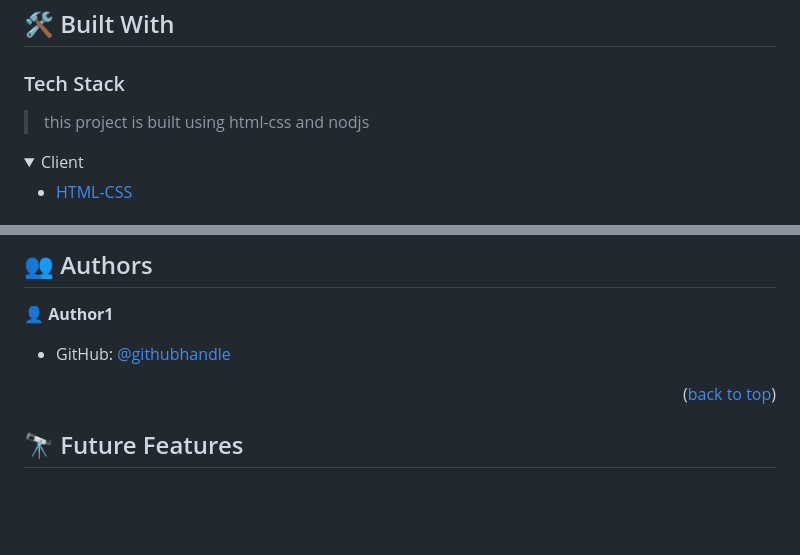
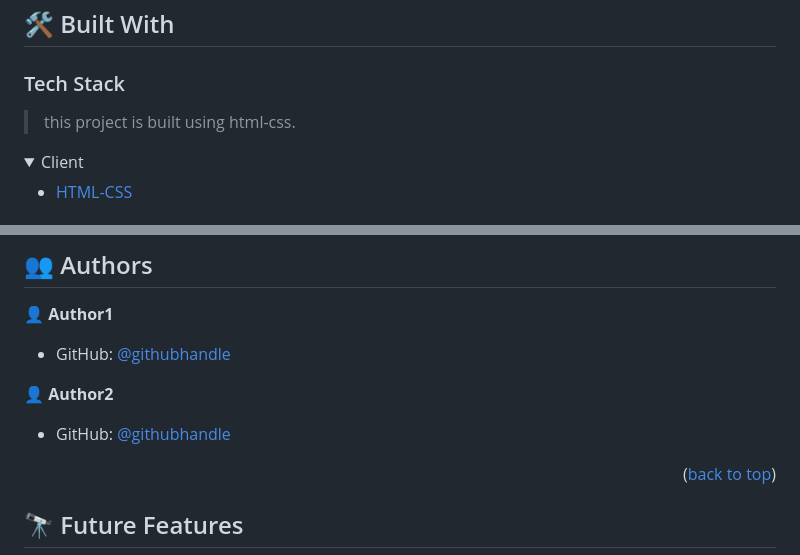
Before and after one commit to Sami-Ullah-Tufail/Portfolio-Website-design.github.io, a Markdown page: README.md, 2 parts joined by grey strips. Rendered like a GitHub page; folded sections open; blank space fills up the shorter version.

Commit message:
changs in the readme file

```diff
--- a/README.md
+++ b/README.md
@@ -62,7 +62,7 @@ OPTIONAL SECTIONS:
 
 ### Tech Stack <a name="tech-stack"></a>
 
-> this project is built using html-css and nodjs
+> this project is built using html-css.
 <details>
   <summary>Client</summary>
   <ul>
@@ -131,6 +131,11 @@ nothing you can d about it
 
 - GitHub: [@githubhandle](https://github.com/samiullah12345678)
 
+👤 **Author2**
+
+- GitHub: [@githubhandle](https://github.com/isume295 )
+
+
 
 <p align="right">(<a href="#readme-top">back to top</a>)</p>
 
```
